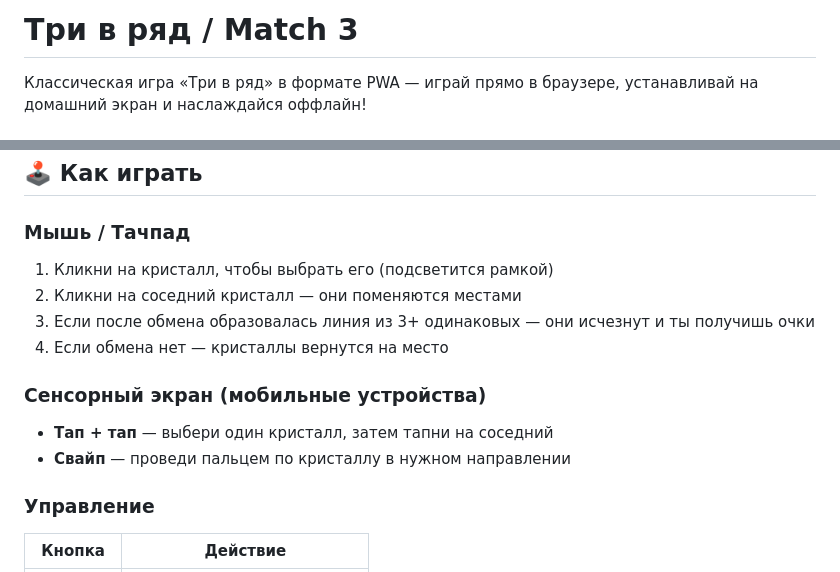
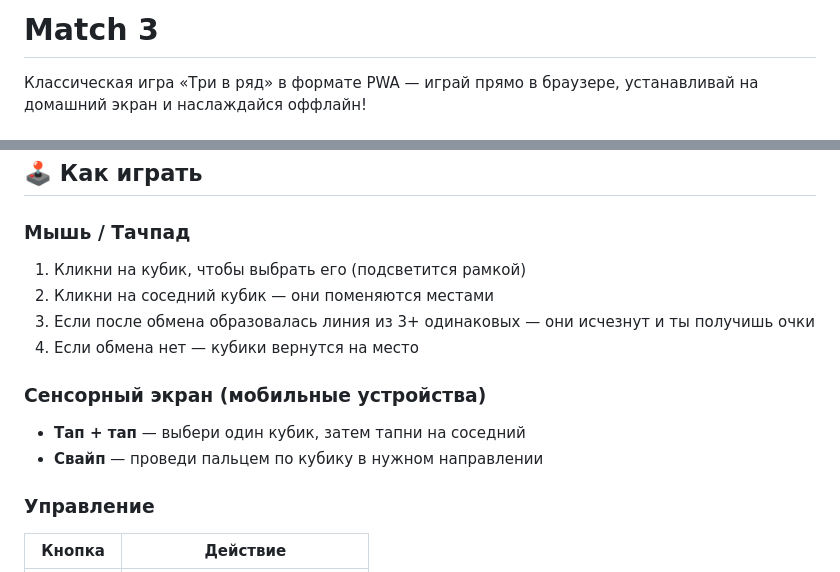
Before and after one commit to conceptual-project/Match3, a Markdown page: README.md, 2 parts joined by grey strips. GitHub-like rendering.

```diff
--- a/README.md
+++ b/README.md
@@ -1,4 +1,4 @@
-# Три в ряд / Match 3
+# Match 3
 
 Классическая игра «Три в ряд» в формате PWA — играй прямо в браузере, устанавливай на домашний экран и наслаждайся оффлайн!
 
@@ -18,14 +18,14 @@
 ## 🕹 Как играть
 
 ### Мышь / Тачпад
-1. Кликни на кристалл, чтобы выбрать его (подсветится рамкой)
-2. Кликни на соседний кристалл — они поменяются местами
+1. Кликни на кубик, чтобы выбрать его (подсветится рамкой)
+2. Кликни на соседний кубик — они поменяются местами
 3. Если после обмена образовалась линия из 3+ одинаковых — они исчезнут и ты получишь очки
-4. Если обмена нет — кристаллы вернутся на место
+4. Если обмена нет — кубики вернутся на место
 
 ### Сенсорный экран (мобильные устройства)
-- **Тап + тап** — выбери один кристалл, затем тапни на соседний
-- **Свайп** — проведи пальцем по кристаллу в нужном направлении
+- **Тап + тап** — выбери один кубик, затем тапни на соседний
+- **Свайп** — проведи пальцем по кубику в нужном направлении
 
 ### Управление
 | Кнопка | Действие |
```
